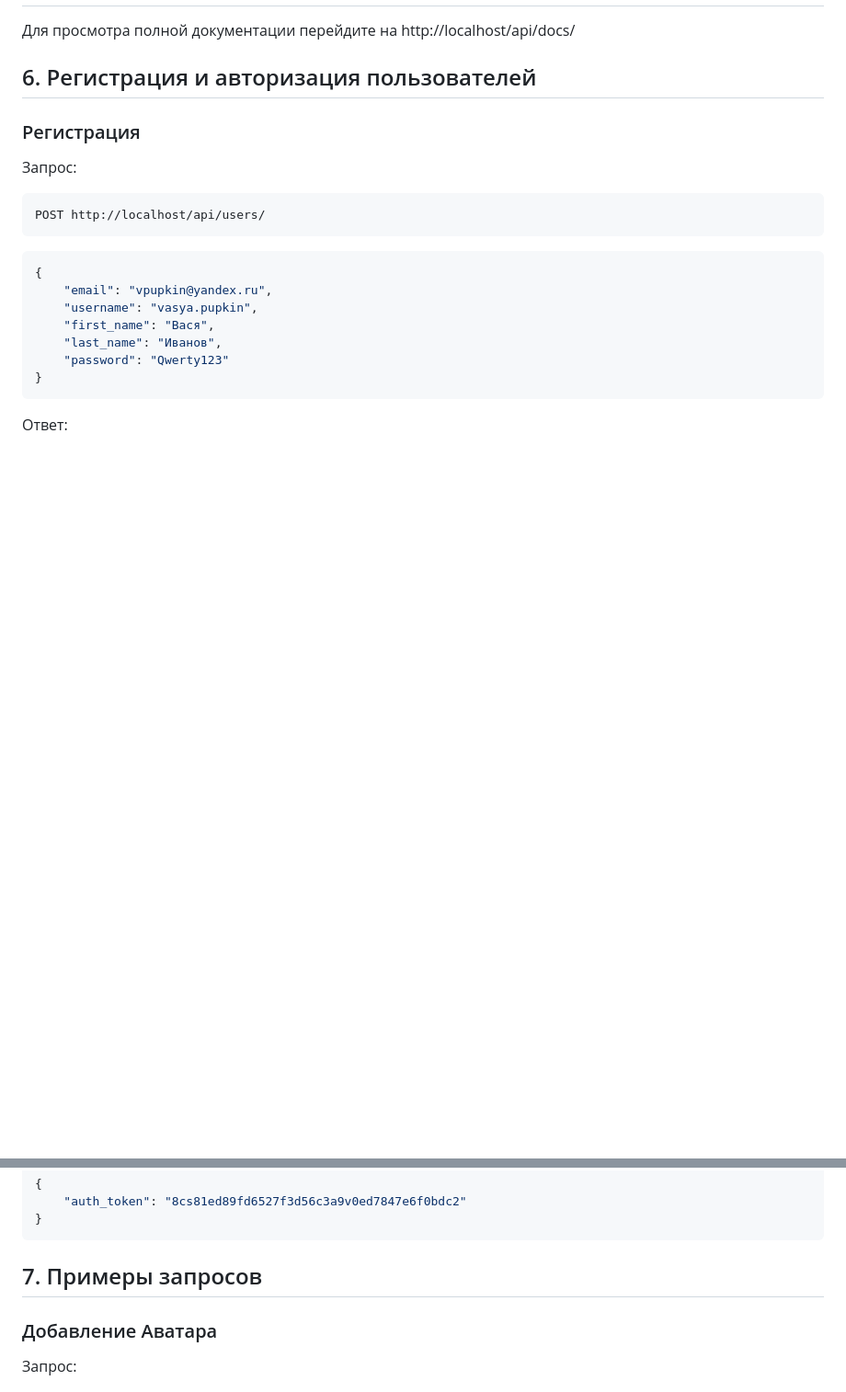
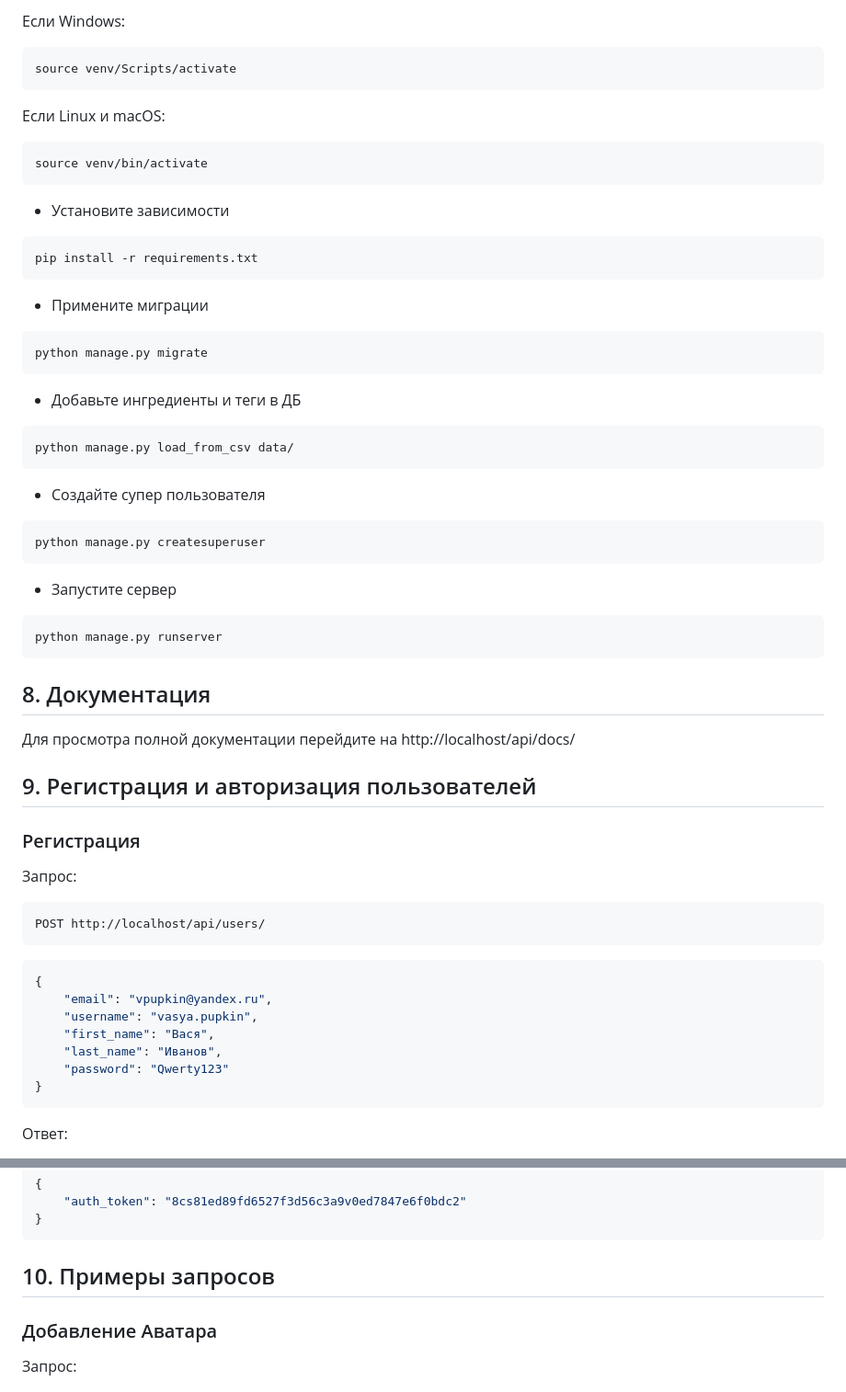
Before and after one commit to sqqqwer/foodgram, a Markdown page: README.md, 2 parts joined by grey strips. Shown: that part at 92% size. Drawn GitHub-style; blank space fills up the shorter version.

````diff
--- a/README.md
+++ b/README.md
@@ -78,6 +123,36 @@ docker compose exec cp -r /app/collected_static/. /backend_static/build/static/
+Если Windows:
+```shell
+source venv/Scripts/activate
+```
+Если Linux и macOS:
+```shell
+source venv/bin/activate
+```
+- Установите зависимости
+```shell
+pip install -r requirements.txt
+```
+- Примените миграции
+```shell
+python manage.py migrate
+```
+- Добавьте ингредиенты и теги в ДБ
+```shell
+python manage.py load_from_csv data/
+```
+- Создайте супер пользователя
+```shell
+python manage.py createsuperuser
+```
+- Запустите сервер
+```shell
+python manage.py runserver
+```
+
+## 8. Документация
 Для просмотра полной документации перейдите на http://localhost/api/docs/
 
-## 6. Регистрация и авторизация пользователей
+## 9. Регистрация и авторизация пользователей
 ### Регистрация
 Запрос:
 ```
@@ -125,7 +200,7 @@ POST http://localhost/api/auth/token/login/
 ```
 
 
-## 7. Примеры запросов
+## 10. Примеры запросов
 
 ### Добавление Аватара
 Запрос:
````
Also changed, not shown: other parts of README.md (+58 -17 lines).
